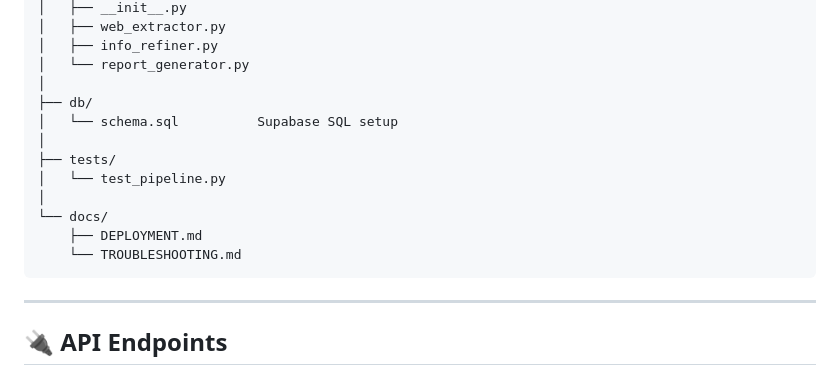
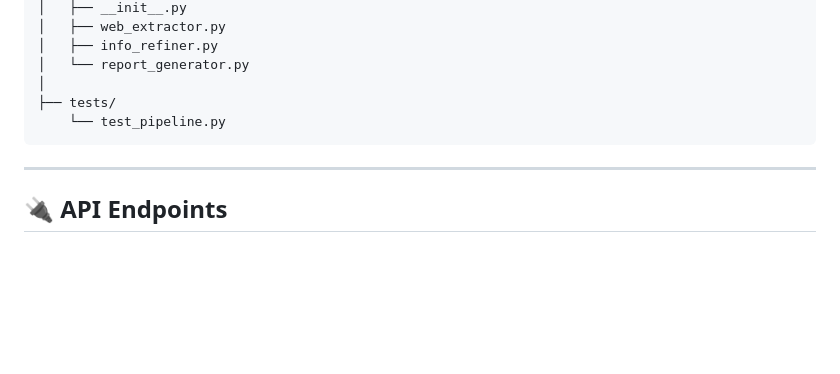
Before and after one commit to Coder-Gaurav997/DarkNeuronAI-Scout-AI-Agent, a Markdown page: README.md, the part around the change. Drawn GitHub-style; blank space fills up the shorter version.

Commit message:
Update README to remove obsolete sections
Removed references to Supabase SQL setup and documentation files.

````diff
--- a/README.md
+++ b/README.md
@@ -68,15 +68,8 @@ scout-ai/
 │   ├── info_refiner.py
 │   └── report_generator.py
 │
-├── db/
-│   └── schema.sql          Supabase SQL setup
-│
 ├── tests/
-│   └── test_pipeline.py
-│
-└── docs/
-    ├── DEPLOYMENT.md
-    └── TROUBLESHOOTING.md
+    └── test_pipeline.py
 ```
 
 ---
````
